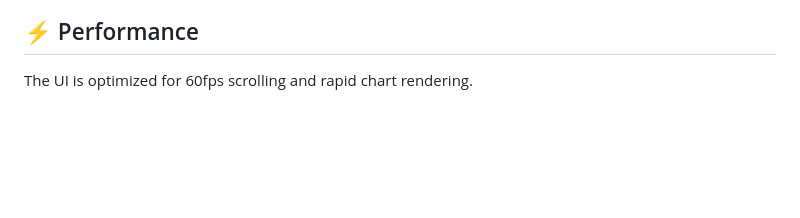
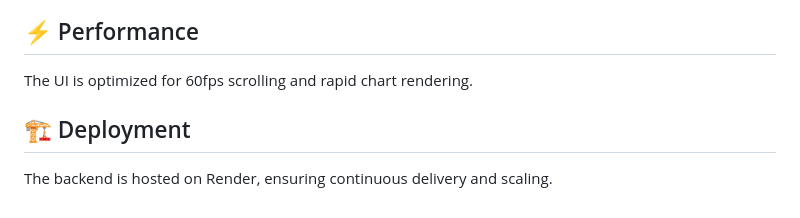
Before and after one commit to Bhaumik1904/StockSense-AI, a Markdown page: README.md, the part around the change. Drawn GitHub-style; blank space fills up the shorter version.

Commit message:
docs: add deployment architecture notes to readme

```diff
--- a/README.md
+++ b/README.md
@@ -170,3 +170,7 @@ Our models are retrained weekly to adapt to new market conditions.
 
 ## ⚡ Performance
 The UI is optimized for 60fps scrolling and rapid chart rendering.
+
+
+## 🏗️ Deployment
+The backend is hosted on Render, ensuring continuous delivery and scaling.
```
